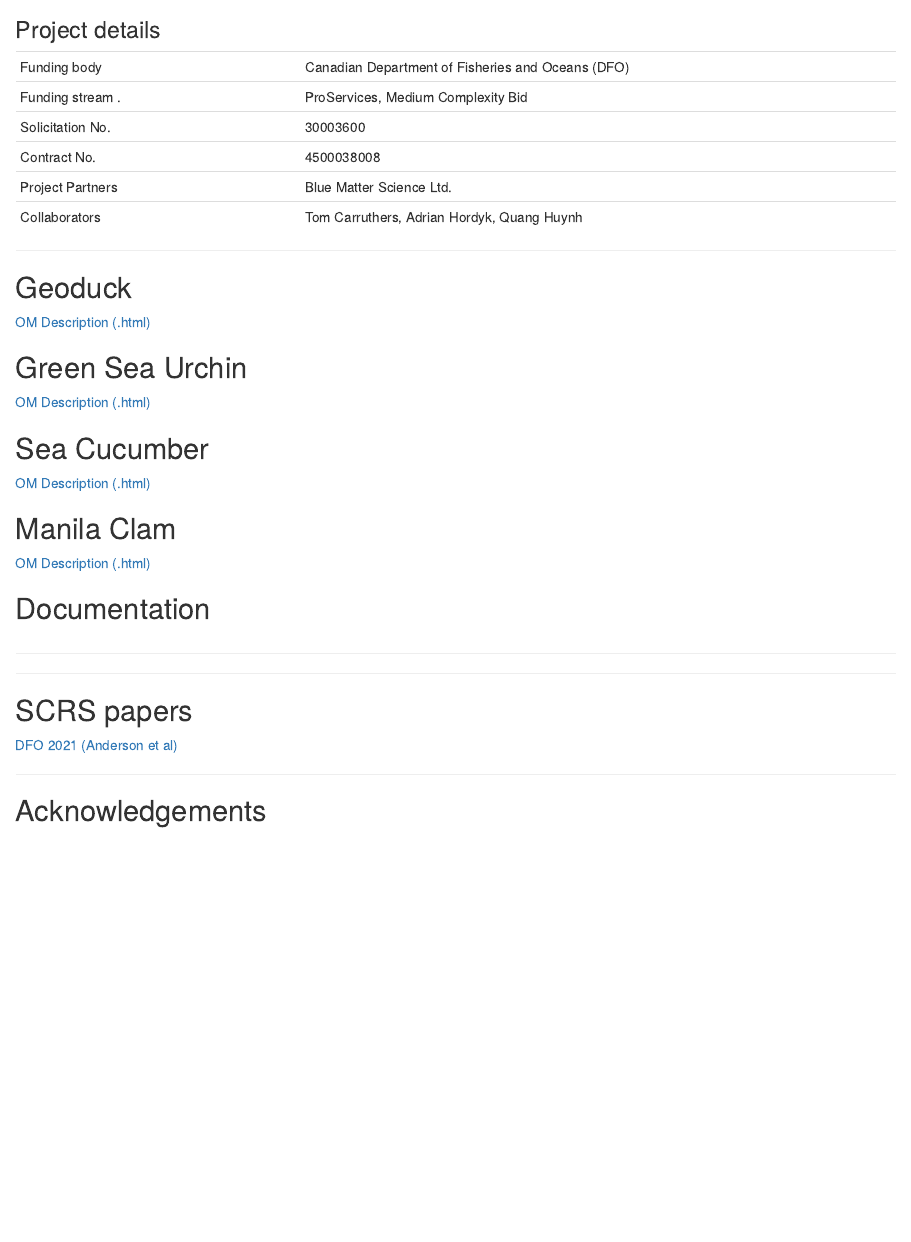
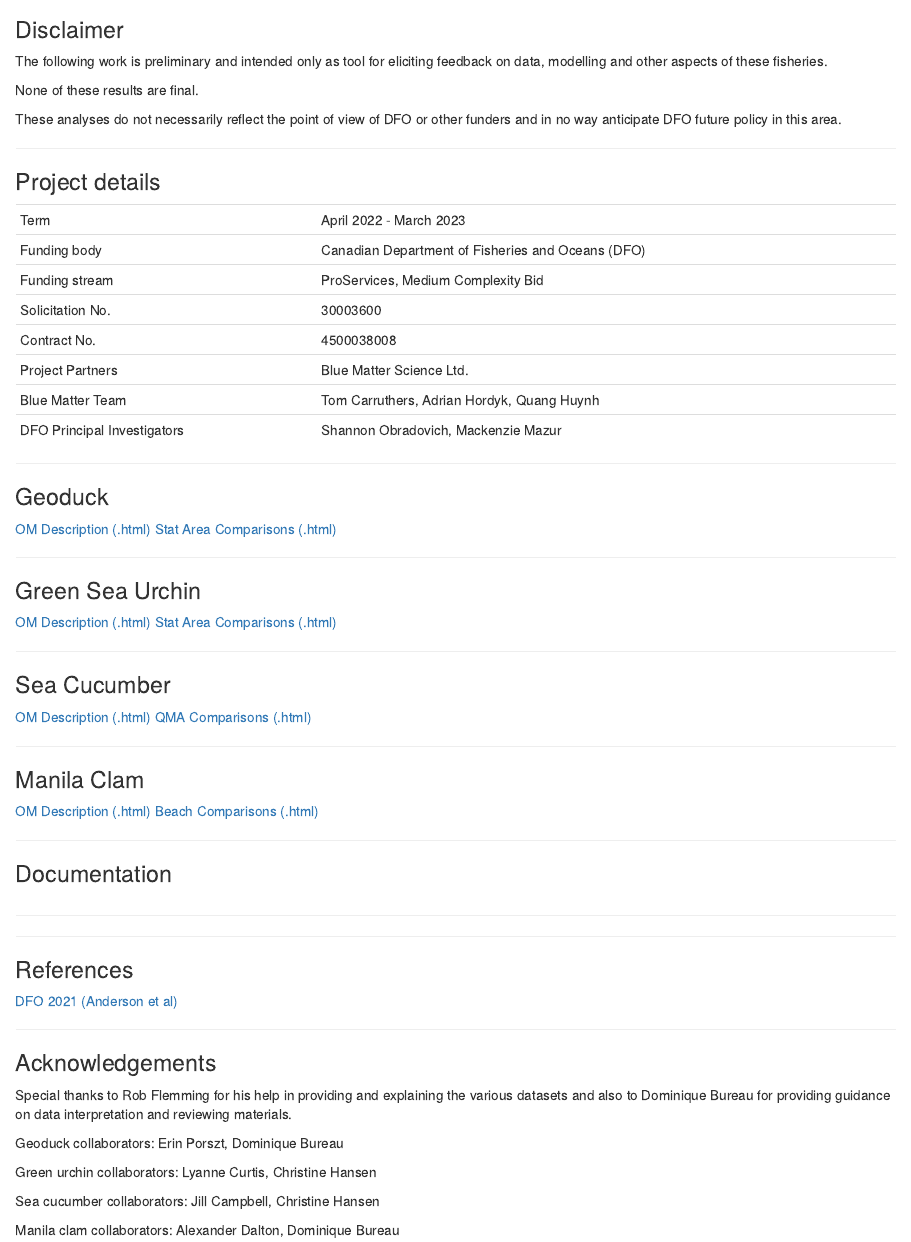
Before and after one commit to mis-assess/csrf_hh_io, an R Markdown document (docs/index.Rmd): the page in a window 1100 px wide, from 200 px down before the commit and from 370 px down after it. Rendered offline with R 4.5, knitr and Pandoc, with nearby package versions.

Commit message:
io stuff

````diff
--- a/docs/index.Rmd
+++ b/docs/index.Rmd
@@ -39,18 +50,32 @@
 ```
 
 
+### Disclaimer
+
+The following work is preliminary and intended only as tool for eliciting feedback on data, modelling and other aspects of these fisheries.
+
+None of these results are final.
+
+These analyses do not necessarily reflect the point of view of DFO or other funders and in no way anticipate DFO future policy in this area.
+
+***
+
+
 ### Project details
 
 ```{r ProjDets, eval=T}
-dat<-data.frame(c("Funding body","Funding stream        .","Solicitation No.","Contract No.","Project Partners","Collaborators"),
-                 c("Canadian Department of Fisheries and Oceans (DFO)",
+dat<-data.frame(c("Term","Funding body","Funding stream","Solicitation No.","Contract No.","Project Partners","Blue Matter Team","DFO Principal Investigators"),
+
+                 c("April 2022 - March 2023",
+                   "Canadian Department of Fisheries and Oceans (DFO)",
                    "ProServices, Medium Complexity Bid",
                    "30003600",
                    "4500038008",
                    "Blue Matter Science Ltd.",
-                   "Tom Carruthers, Adrian Hordyk, Quang Huynh"))
+                   "Tom Carruthers, Adrian Hordyk, Quang Huynh",
+                   "Shannon Obradovich, Mackenzie Mazur"))
 
-kable(dat,col.names=rep("",2))
+kable(dat,"simple",col.names=rep("",2))
 
 
 ```
@@ -59,31 +84,39 @@
 ***
 
 
-## Geoduck
+### Geoduck
 
 [OM Description (.html)](OM_Descriptions/Ref_Case_Geoduck_Annotated.html)
+[Stat Area Comparisons (.html)](Comparisons/Geoduck_Area_Comparison.html)
 
 
-## Green Sea Urchin
+***
+
+### Green Sea Urchin
+
+[OM Description (.html)](OM_Descriptions/Ref_Case_Green_Urchin_Annotated.html)
+[Stat Area Comparisons (.html)](Comparisons/Urchin_Area_Comparison.html)
+
+***
 
 
-[OM Description (.html)](OM_Descriptions/Ref_Case_Green_Urchin_Annotated.html)
+### Sea Cucumber
+
+[OM Description (.html)](OM_Descriptions/Ref_Case_Sea_Cucumber_Annotated.html)
+[QMA Comparisons (.html)](Comparisons/Sea_Cucumber_Area_Comparison.html)
 
 
-## Sea Cucumber
+***
+
+### Manila Clam
+
+[OM Description (.html)](OM_Descriptions/Ref_Case_Manila_Clam_Annotated.html)
+[Beach Comparisons (.html)](Comparisons/Manila_Clam_Area_Comparison.html)
 
 
-[OM Description (.html)](OM_Descriptions/Ref_Case_Sea_Cucumber_Annotated.html)
+***
 
-
-## Manila Clam
-
-
-[OM Description (.html)](OM_Descriptions/Ref_Case_Manila_Clam_Annotated.html)
-
-
-
-## Documentation
+### Documentation
 <div class="col2">
 
 
@@ -94,15 +127,24 @@
 
 ***
 
-## SCRS papers
+### References
 
 [DFO 2021 (Anderson et al)](References/MPframework.pdf)
 
 ***
 
 
-## Acknowledgements
+### Acknowledgements
 
+Special thanks to Rob Flemming for his help in providing and explaining the various datasets and also to Dominique Bureau for providing guidance on data interpretation and reviewing materials.
+
+Geoduck collaborators: Erin Porszt, Dominique Bureau
+
+Green urchin collaborators: Lyanne Curtis, Christine Hansen
+
+Sea cucumber collaborators: Jill Campbell, Christine Hansen
+
+Manila clam collaborators: Alexander Dalton, Dominique Bureau
 
 
 
````
Also changed, not shown: docs/index.Rmd (23 more changed lines), 6 other files.
